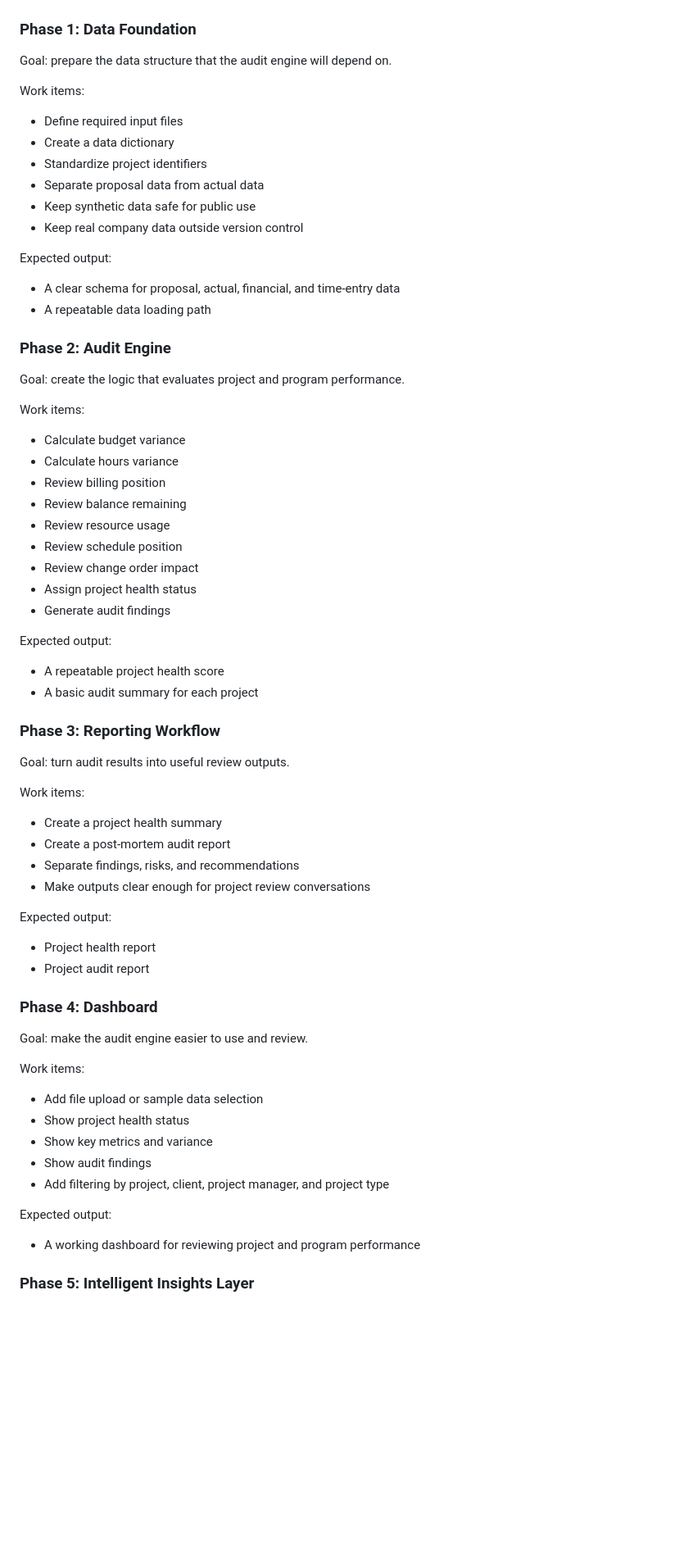
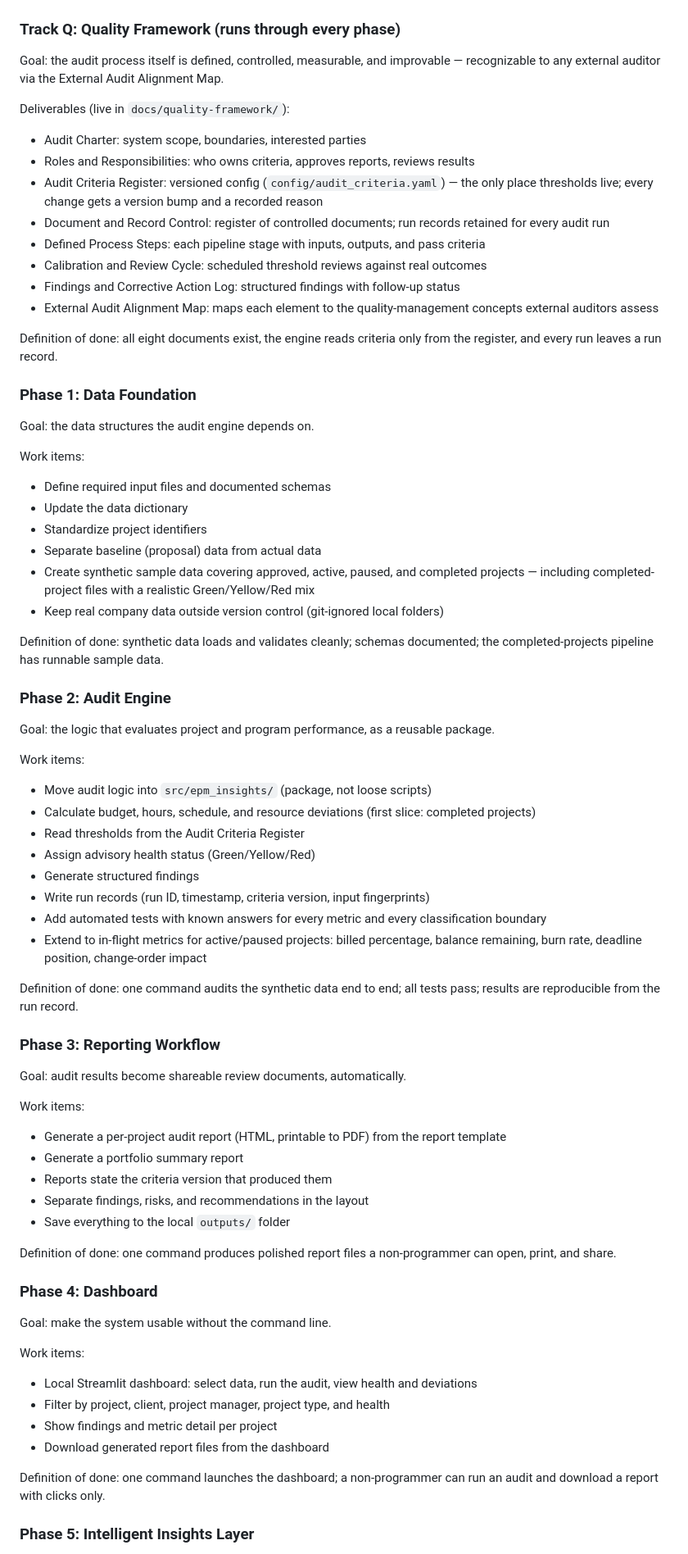
Before and after one commit to meownager/epm-insights, a Markdown page: docs/project-plan.md, the part around one of its changes. Shown at 82% size. GitHub-like rendering; blank space fills up the shorter version.

Commit message:
Rework project plan and overview

````diff
--- a/docs/project-plan.md
+++ b/docs/project-plan.md
@@ -42,75 +43,80 @@ flowchart TD
 ```
+
+### Track Q: Quality Framework (runs through every phase)
+
+Goal: the audit process itself is defined, controlled, measurable, and improvable — recognizable to any external auditor via the External Audit Alignment Map.
+
+Deliverables (live in `docs/quality-framework/`):
+
+- Audit Charter: system scope, boundaries, interested parties
+- Roles and Responsibilities: who owns criteria, approves reports, reviews results
+- Audit Criteria Register: versioned config (`config/audit_criteria.yaml`) — the only place thresholds live; every change gets a version bump and a recorded reason
+- Document and Record Control: register of controlled documents; run records retained for every audit run
+- Defined Process Steps: each pipeline stage with inputs, outputs, and pass criteria
+- Calibration and Review Cycle: scheduled threshold reviews against real outcomes
+- Findings and Corrective Action Log: structured findings with follow-up status
+- External Audit Alignment Map: maps each element to the quality-management concepts external auditors assess
+
+Definition of done: all eight documents exist, the engine reads criteria only from the register, and every run leaves a run record.
 
 ### Phase 1: Data Foundation
 
-Goal: prepare the data structure that the audit engine will depend on.
+Goal: the data structures the audit engine depends on.
 
 Work items:
 
-- Define required input files
-- Create a data dictionary
+- Define required input files and documented schemas
+- Update the data dictionary
 - Standardize project identifiers
-- Separate proposal data from actual data
-- Keep synthetic data safe for public use
-- Keep real company data outside version control
+- Separate baseline (proposal) data from actual data
+- Create synthetic sample data covering approved, active, paused, and completed projects — including completed-project files with a realistic Green/Yellow/Red mix
+- Keep real company data outside version control (git-ignored local folders)
 
-Expected output:
-
-- A clear schema for proposal, actual, financial, and time-entry data
-- A repeatable data loading path
+Definition of done: synthetic data loads and validates cleanly; schemas documented; the completed-projects pipeline has runnable sample data.
 
 ### Phase 2: Audit Engine
 
-Goal: create the logic that evaluates project and program performance.
+Goal: the logic that evaluates project and program performance, as a reusable package.
 
 Work items:
 
-- Calculate budget variance
-- Calculate hours variance
-- Review billing position
-- Review balance remaining
-- Review resource usage
-- Review schedule position
-- Review change order impact
-- Assign project health status
-- Generate audit findings
+- Move audit logic into `src/epm_insights/` (package, not loose scripts)
+- Calculate budget, hours, schedule, and resource deviations (first slice: completed projects)
+- Read thresholds from the Audit Criteria Register
+- Assign advisory health status (Green/Yellow/Red)
+- Generate structured findings
+- Write run records (run ID, timestamp, criteria version, input fingerprints)
+- Add automated tests with known answers for every metric and every classification boundary
+- Extend to in-flight metrics for active/paused projects: billed percentage, balance remaining, burn rate, deadline position, change-order impact
 
-Expected output:
-
-- A repeatable project health score
-- A basic audit summary for each project
+Definition of done: one command audits the synthetic data end to end; all tests pass; results are reproducible from the run record.
 
 ### Phase 3: Reporting Workflow
 
-Goal: turn audit results into useful review outputs.
+Goal: audit results become shareable review documents, automatically.
 
 Work items:
 
-- Create a project health summary
-- Create a post-mortem audit report
-- Separate findings, risks, and recommendations
-- Make outputs clear enough for project review conversations
+- Generate a per-project audit report (HTML, printable to PDF) from the report template
+- Generate a portfolio summary report
+- Reports state the criteria version that produced them
+- Separate findings, risks, and recommendations in the layout
+- Save everything to the local `outputs/` folder
 
-Expected output:
-
-- Project health report
-- Project audit report
+Definition of done: one command produces polished report files a non-programmer can open, print, and share.
 
 ### Phase 4: Dashboard
 
-Goal: make the audit engine easier to use and review.
+Goal: make the system usable without the command line.
 
 Work items:
 
-- Add file upload or sample data selection
-- Show project health status
-- Show key metrics and variance
-- Show audit findings
-- Add filtering by project, client, project manager, and project type
+- Local Streamlit dashboard: select data, run the audit, view health and deviations
+- Filter by project, client, project manager, project type, and health
+- Show findings and metric detail per project
+- Download generated report files from the dashboard
 
-Expected output:
-
-- A working dashboard for reviewing project and program performance
+Definition of done: one command launches the dashboard; a non-programmer can run an audit and download a report with clicks only.
 
 ### Phase 5: Intelligent Insights Layer
 
````
Also changed, not shown: other parts of docs/project-plan.md (+29 -39 lines), docs/project-overview.md (+74 -46 lines).
